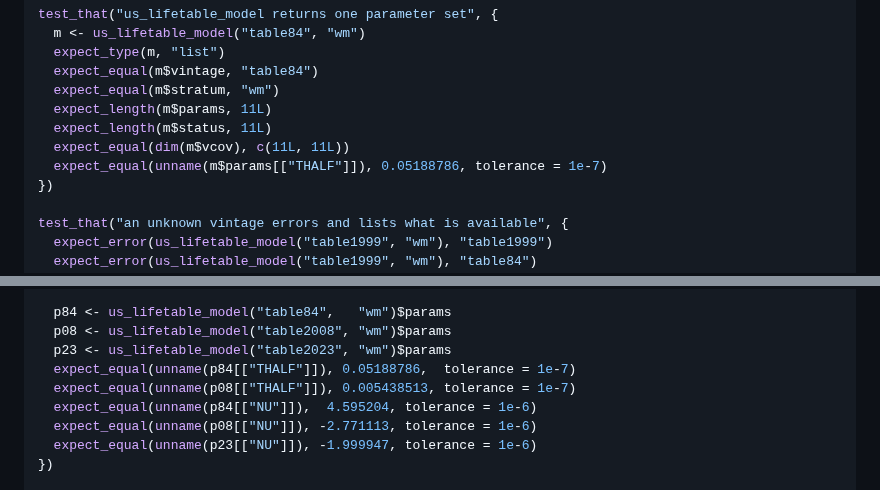
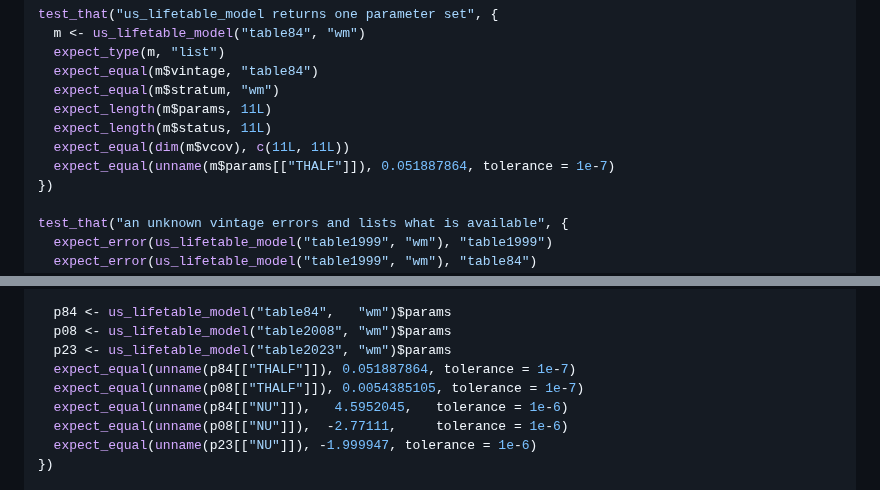
Before and after one commit to ehrlinger/hvtiRlifetables, a Markdown page: docs/plans/2026-08-14-hvtirlifetables-implementation.md, 2 parts joined by grey strips. Drawn GitHub-style.

Commit message:
plan: correct two fabricated parameter literals in the Task 6 tests
Task 6's implementer stopped rather than edit a pinned golden number, and
was right to. Both bad literals were mine: I built them from a %.6g
printout and appended digits that were never in it --
THALF 0.00543851 -> written as 0.005438513, NU -2.77111 -> written as
-2.771113. Both are table2008/wm.

True values, read at full precision from the shipped .rda:
  table2008/wm  THALF = 0.0054385104978466846   NU = -2.77111
Corrected to 0.0054385105 and -2.77111.

Also widened the margin on table84/wm, where THALF at 0.05188786 sat at
74% of its 1e-7 tolerance -- too thin for a regression pin. Now
0.051887864 (margin ~30x) and NU 4.5952045.

Co-Authored-By: Claude Opus 5 <noreply@anthropic.com>

```diff
--- a/docs/plans/2026-08-14-hvtirlifetables-implementation.md
+++ b/docs/plans/2026-08-14-hvtirlifetables-implementation.md
@@ -437,7 +437,7 @@ test_that("us_lifetable_model returns one parameter set", {
   expect_length(m$params, 11L)
   expect_length(m$status, 11L)
   expect_equal(dim(m$vcov), c(11L, 11L))
-  expect_equal(unname(m$params[["THALF"]]), 0.05188786, tolerance = 1e-7)
+  expect_equal(unname(m$params[["THALF"]]), 0.051887864, tolerance = 1e-7)
 })
 
 test_that("an unknown vintage errors and lists what is available", {
@@ -1687,10 +1687,10 @@ test_that("vintages differ in model structure, not only fitted values", {
   p84 <- us_lifetable_model("table84",   "wm")$params
   p08 <- us_lifetable_model("table2008", "wm")$params
   p23 <- us_lifetable_model("table2023", "wm")$params
-  expect_equal(unname(p84[["THALF"]]), 0.05188786,  tolerance = 1e-7)
-  expect_equal(unname(p08[["THALF"]]), 0.005438513, tolerance = 1e-7)
-  expect_equal(unname(p84[["NU"]]),  4.595204, tolerance = 1e-6)
-  expect_equal(unname(p08[["NU"]]), -2.771113, tolerance = 1e-6)
+  expect_equal(unname(p84[["THALF"]]), 0.051887864, tolerance = 1e-7)
+  expect_equal(unname(p08[["THALF"]]), 0.0054385105, tolerance = 1e-7)
+  expect_equal(unname(p84[["NU"]]),   4.5952045,   tolerance = 1e-6)
+  expect_equal(unname(p08[["NU"]]),  -2.77111,     tolerance = 1e-6)
   expect_equal(unname(p23[["NU"]]), -1.999947, tolerance = 1e-6)
 })
 
```
